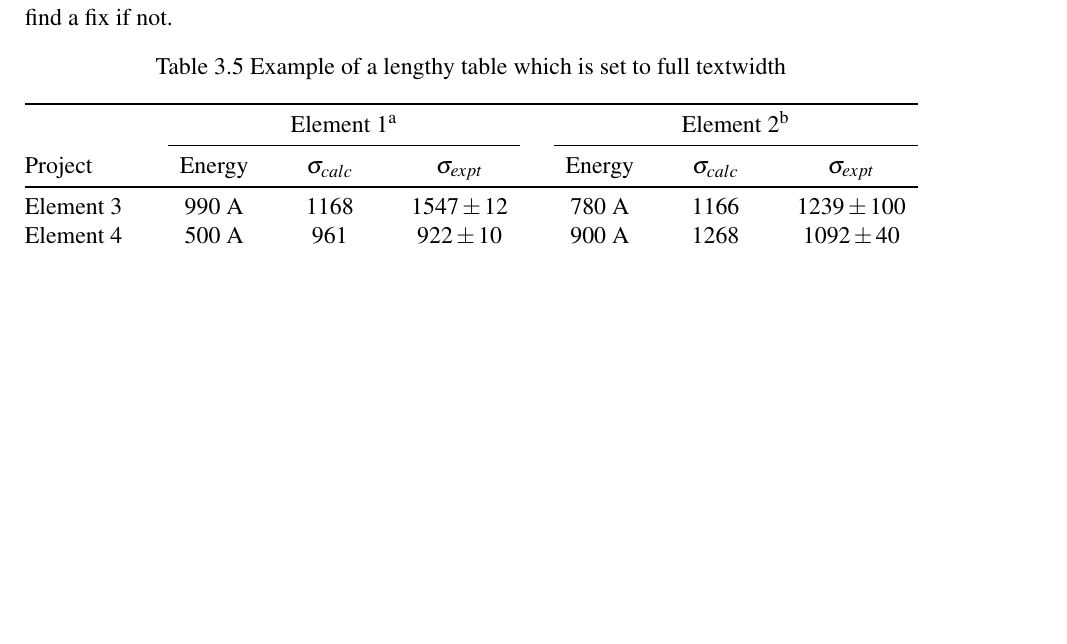
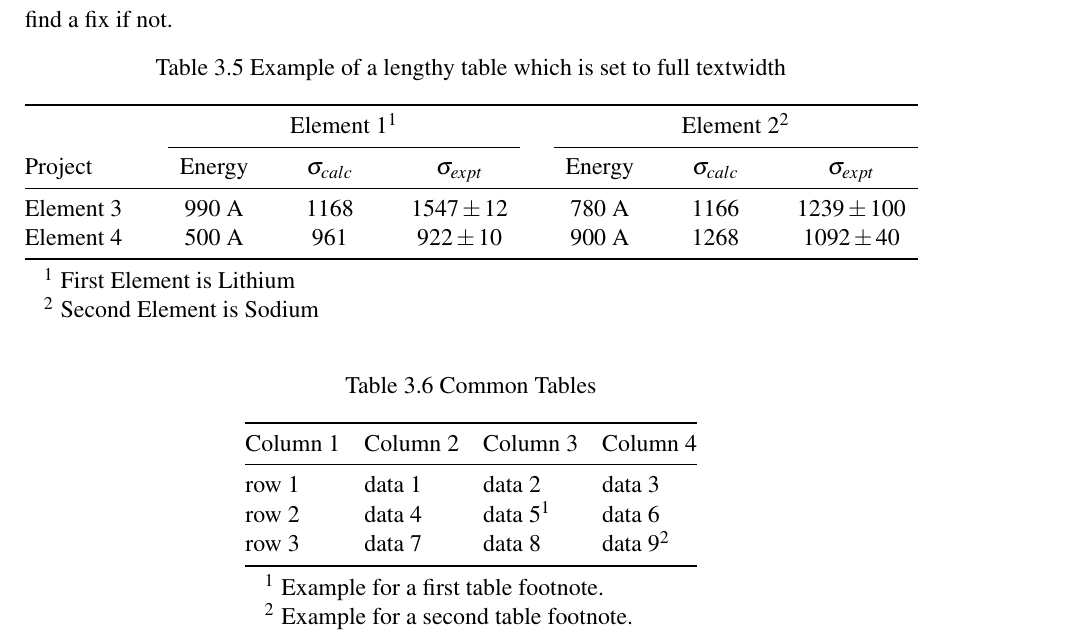
Before and after one commit to aronrop/Cambridge_AronRop, a LaTeX thesis (thesis.tex, which reads Chapter3/chapter3.tex, Preamble/preamble.tex): part of page 30 of 37 before the commit and part of page 25 of 30 after it, cut so that both start at the same text, the shorter picture padded with empty space. Compiled offline with pdfLaTeX.

```diff
--- a/Chapter3/chapter3.tex
+++ b/Chapter3/chapter3.tex
@@ -178,24 +178,70 @@
 
 \subsection{lenghty table that cover whole width}
 In case of double column layout, tables which do not fit in single column width should be set to full text width. For this, you need to use \verb+\begin{table*}+ \verb+...+ \verb+\end{table*}+ instead of \verb+\begin{table}+ \verb+...+ \verb+\end{table}+ environment. confirm if footnotes are getting printed and find a fix if not.
+
+
 \begin{table}[h]
-	\renewcommand{\thefootnote}{\alph{footnote}} % Force alphabetic footnotes
+		\begin{threeparttable}
+
+
 	\caption{Example of a lengthy table which is set to full textwidth}\label{tab2}
 	\begin{tabular*}{\textwidth}{@{\extracolsep\fill}lcccccc}
 		\toprule%
-		& \multicolumn{3}{@{}c@{}}{Element 1\footnotemark[1]} & \multicolumn{3}{@{}c@{}}{Element 2\footnotemark[2]} \\\cmidrule{2-4}\cmidrule{5-7}%
+		& \multicolumn{3}{@{}c@{}}{Element 1\tnote{1}} & \multicolumn{3}{@{}c@{}}{Element 2\tnote{2}} \\\cmidrule{2-4}\cmidrule{5-7}%
 		Project & Energy & $\sigma_{calc}$ & $\sigma_{expt}$ & Energy & $\sigma_{calc}$ & $\sigma_{expt}$ \\
 		\midrule
 		Element 3  & 990 A & 1168 & $1547\pm12$ & 780 A & 1166 & $1239\pm100$\\
 		Element 4  & 500 A & 961  & $922\pm10$  & 900 A & 1268 & $1092\pm40$\\
 		\bottomrule
+	\end{tabular*}
+	\begin{tablenotes}
+	\item[1] First Element is Lithium
+	\item[2] Second Element is Sodium
+\end{tablenotes}
+
+		\end{threeparttable}
+\end{table}
 
 
-	\end{tabular*}
-	\footnotetext{Note: Footnote for lengthy table.}
-	\footnotetext[1]{Example for a first table footnote.}
-	\footnotetext[2]{Example for a second table footnote.}
-\end{table}
+
+
+	\begin{table}[h]
+		\centering
+		\begin{threeparttable}
+			\caption{Common Tables}\label{tab:common}
+			\begin{tabular}{@{}llll@{}}
+				\toprule
+				Column 1 & Column 2 & Column 3 & Column 4 \\
+				\midrule
+				row 1 & data 1 & data 2 & data 3 \\
+				row 2 & data 4 & data 5\tnote{1} & data 6 \\
+				row 3 & data 7 & data 8 & data 9\tnote{2} \\
+				\bottomrule
+			\end{tabular}
+			\begin{tablenotes}
+				\item[1] Example for a first table footnote.
+				\item[2] Example for a second table footnote.
+			\end{tablenotes}
+		\end{threeparttable}
+	\end{table}
+%\begin{table}[h]
+%	\centering
+%	\caption{Caption text}\label{tab1}%
+%	\begin{tabular}{@{}llll@{}}
+%		\toprule
+%		Column 1 & Column 2  & Column 3 & Column 4\\
+%		\midrule
+%		row 1    & data 1   & data 2  & data 3  \\
+%		row 2    & data 4   & data 5\footnotemark[1]  & data 6  \\
+%		row 3    & data 7   & data 8  & data 9\footnotemark[2]  \\
+%		\bottomrule
+%	\end{tabular}
+%	\footnotetext{Source: This is an example of table footnote. This is an example of table footnote.}
+%	\footnotetext[1]{Example for a first table footnote. This is an example of table footnote.}
+%	\footnotetext[2]{Example for a second table footnote. This is an example of table footnote.}
+%\end{table}
+
+
 
 
 \subsection{sideways table}
--- a/Preamble/preamble.tex
+++ b/Preamble/preamble.tex
@@ -83,6 +83,8 @@
 \usepackage{longtable}
 \usepackage{tabularx}
 \usepackage{ctable}
+\usepackage{tablefootnote}
+\usepackage{manyfoot,threeparttable}% to help with footnotes
 %\usepackage{pdflscape} dont load, for rendering landscape
 %other packages goes here
 \usepackage{lineno,setspace}
--- a/thesis.tex
+++ b/thesis.tex
@@ -2,7 +2,7 @@
 % Please have a look at the README.md file for info on how to use the template
 
 %\documentclass[a4paper,12pt,times,numbered,print,index]{Classes/PhDThesisPSnPDF}
-\documentclass[a4paper,12pt,times,numbered,index]{Classes/PhDThesisPSnPDF} %I have activated print only
+\documentclass[a4paper,12pt,times,numbered,index,oneside]{Classes/PhDThesisPSnPDF} %I have activated print only
 % ******************************************************************************
 % ******************************* Class Options ********************************
 % *********************** See README for more details **************************
```
Also changed, not shown: thesis.pdf.
